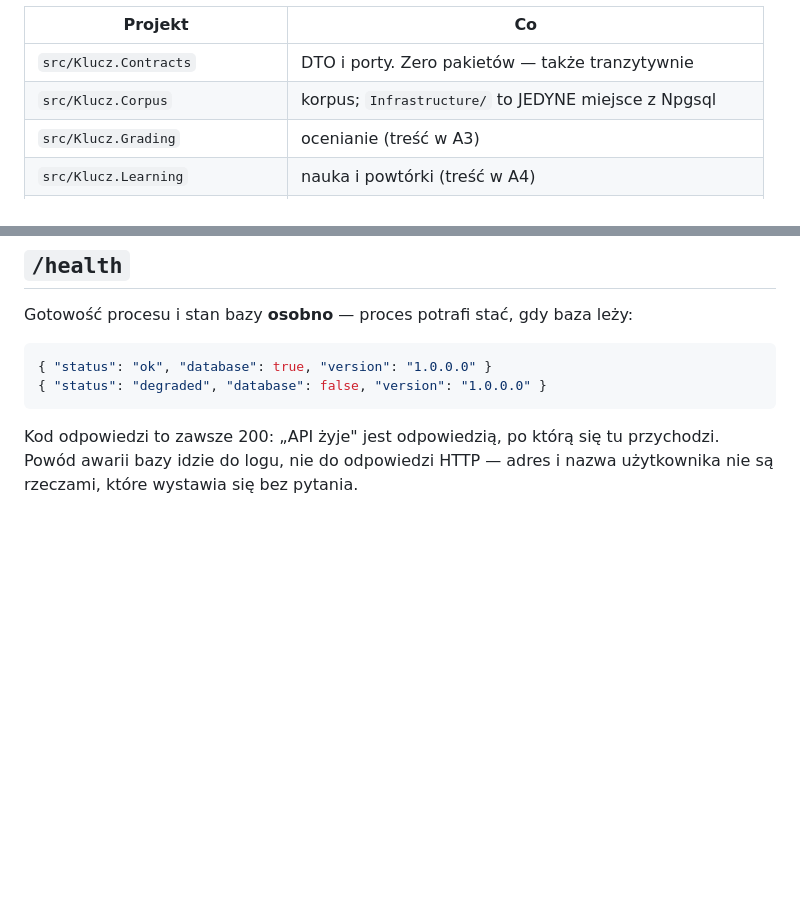
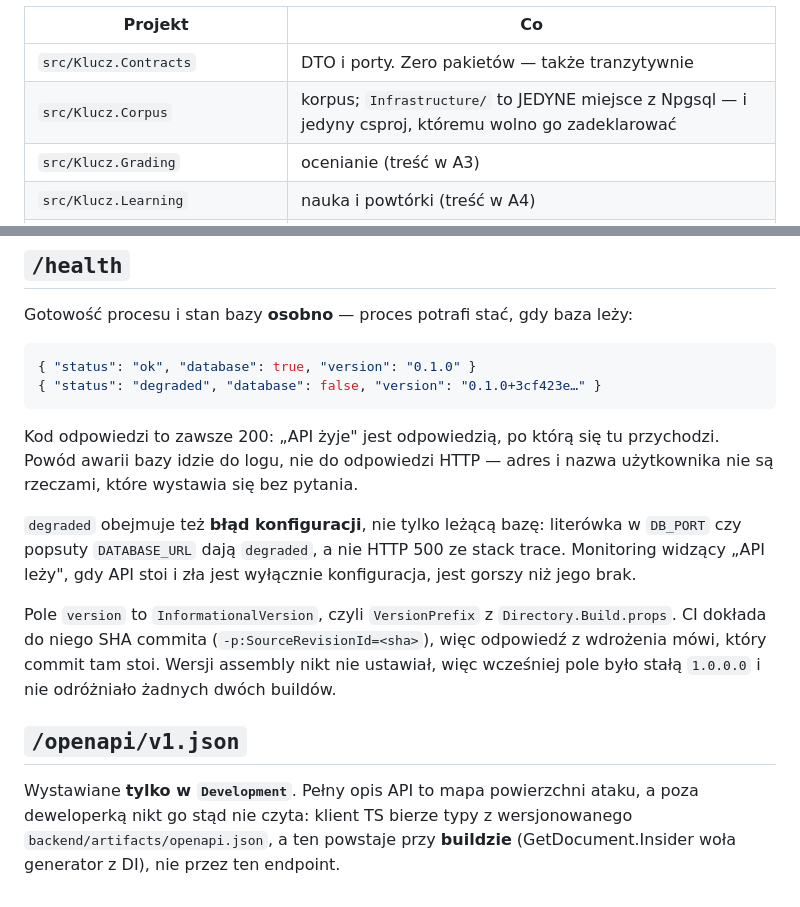
Before and after one commit to MarekGrzeska/phase-alfa, a Markdown page: backend/README.md, 2 parts joined by grey strips. Drawn GitHub-style; blank space fills up the shorter version.

````diff
--- a/backend/README.md
+++ b/backend/README.md
@@ -32,7 +32,7 @@ co `IBlobStore` i `IDatabaseProbe`. Jeden nawyk, nie trzy.
 | Projekt | Co |
 |---|---|
 | `src/Klucz.Contracts` | DTO i porty. Zero pakietów — także tranzytywnie |
-| `src/Klucz.Corpus` | korpus; `Infrastructure/` to JEDYNE miejsce z Npgsql |
+| `src/Klucz.Corpus` | korpus; `Infrastructure/` to JEDYNE miejsce z Npgsql — i jedyny csproj, któremu wolno go zadeklarować |
 | `src/Klucz.Grading` | ocenianie (treść w A3) |
 | `src/Klucz.Learning` | nauka i powtórki (treść w A4) |
 | `src/Klucz.Api` | minimal API, kompozycja modułów, `/health` |
@@ -103,10 +134,28 @@ postawionego Postgresa.
 Gotowość procesu i stan bazy **osobno** — proces potrafi stać, gdy baza leży:
 
 ```json
-{ "status": "ok", "database": true, "version": "1.0.0.0" }
-{ "status": "degraded", "database": false, "version": "1.0.0.0" }
+{ "status": "ok", "database": true, "version": "0.1.0" }
+{ "status": "degraded", "database": false, "version": "0.1.0+3cf423e…" }
 ```
 
 Kod odpowiedzi to zawsze 200: „API żyje" jest odpowiedzią, po którą się tu przychodzi.
 Powód awarii bazy idzie do logu, nie do odpowiedzi HTTP — adres i nazwa użytkownika
 nie są rzeczami, które wystawia się bez pytania.
+
+`degraded` obejmuje też **błąd konfiguracji**, nie tylko leżącą bazę: literówka
+w `DB_PORT` czy popsuty `DATABASE_URL` dają `degraded`, a nie HTTP 500 ze stack
+trace. Monitoring widzący „API leży", gdy API stoi i zła jest wyłącznie
+konfiguracja, jest gorszy niż jego brak.
+
+Pole `version` to `InformationalVersion`, czyli `VersionPrefix`
+z `Directory.Build.props`. CI dokłada do niego SHA commita
+(`-p:SourceRevisionId=<sha>`), więc odpowiedź z wdrożenia mówi, który commit tam
+stoi. Wersji assembly nikt nie ustawiał, więc wcześniej pole było stałą `1.0.0.0`
+i nie odróżniało żadnych dwóch buildów.
+
+## `/openapi/v1.json`
+
+Wystawiane **tylko w `Development`**. Pełny opis API to mapa powierzchni ataku,
+a poza deweloperką nikt go stąd nie czyta: klient TS bierze typy z wersjonowanego
+`backend/artifacts/openapi.json`, a ten powstaje przy **buildzie** (GetDocument.Insider
+woła generator z DI), nie przez ten endpoint.
````
Also changed, not shown: other parts of backend/README.md (+40 -9 lines).
